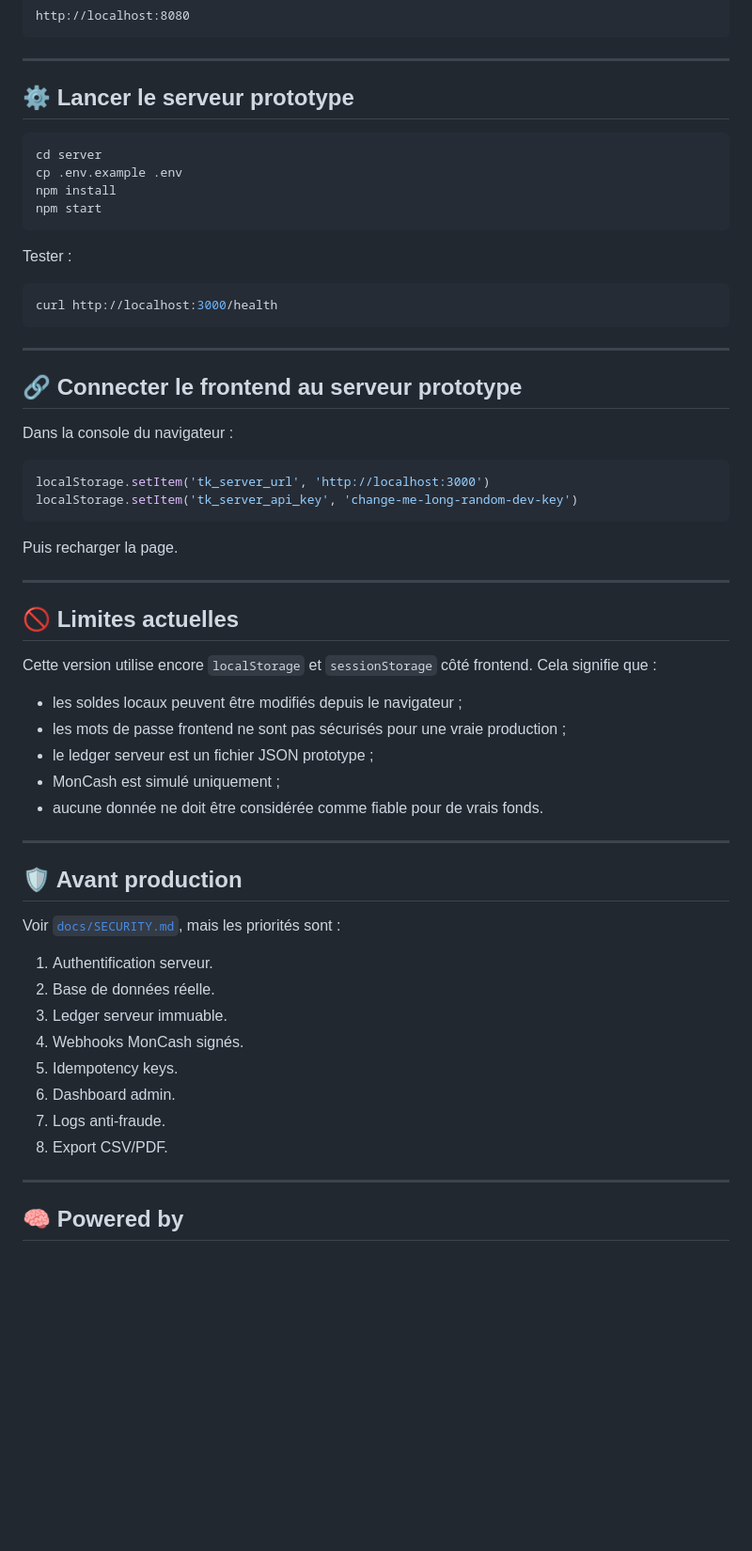
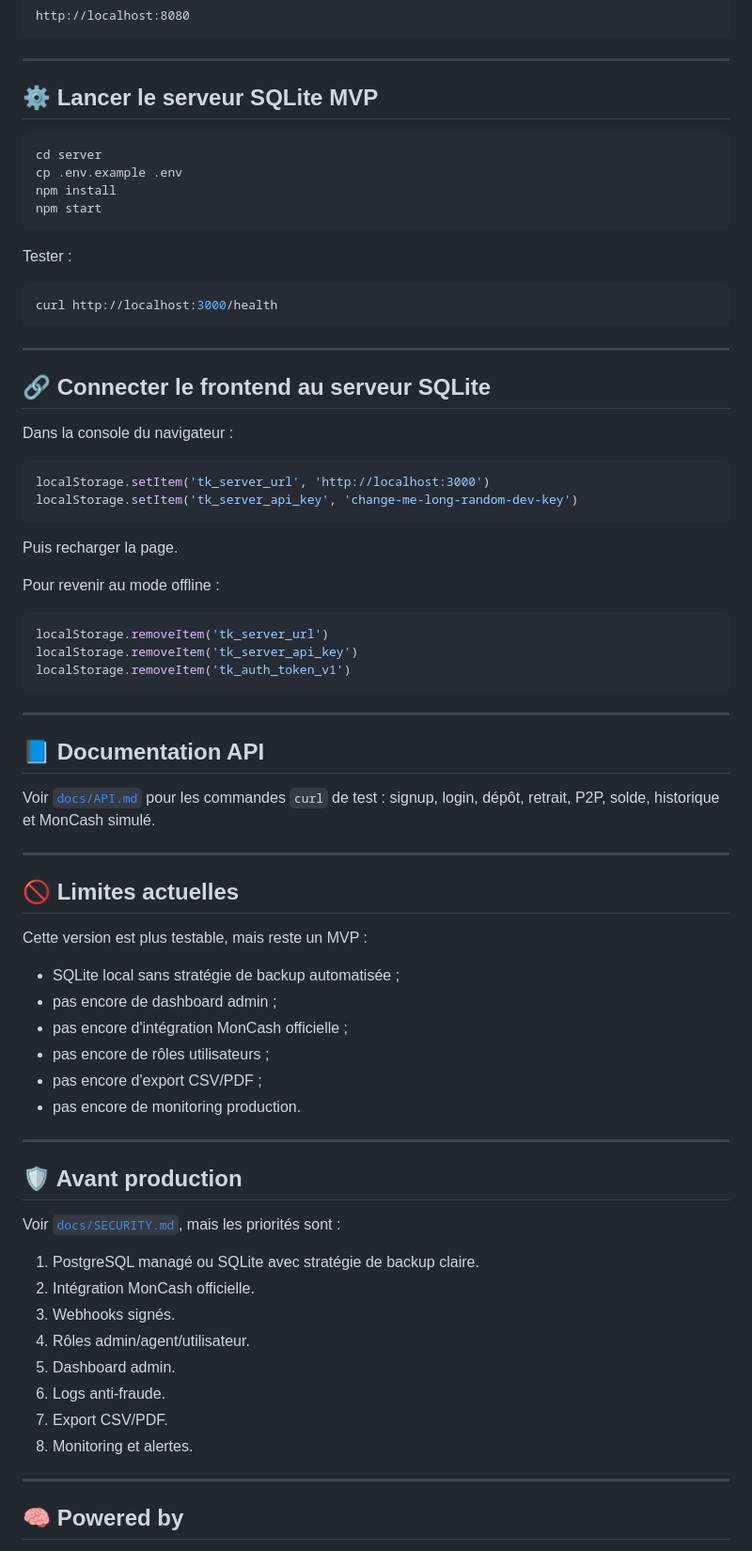
Before and after one commit to Kencycoeur17/ti-cochon-coffre, a Markdown page: README.md, the part around one of its changes. Shown at 94% size. Drawn GitHub-style; blank space fills up the shorter version.

Commit message:
docs: document SQLite auth MVP workflow

````diff
--- a/README.md
+++ b/README.md
@@ -123,7 +139,7 @@ http://localhost:8080
 
 ---
 
-## ⚙️ Lancer le serveur prototype
+## ⚙️ Lancer le serveur SQLite MVP
 
 ```bash
 cd server
@@ -140,7 +156,7 @@ curl http://localhost:3000/health
 
 ---
 
-## 🔗 Connecter le frontend au serveur prototype
+## 🔗 Connecter le frontend au serveur SQLite
 
 Dans la console du navigateur :
 
@@ -151,17 +167,32 @@ localStorage.setItem('tk_server_api_key', 'change-me-long-random-dev-key')
 
 Puis recharger la page.
 
+Pour revenir au mode offline :
+
+```js
+localStorage.removeItem('tk_server_url')
+localStorage.removeItem('tk_server_api_key')
+localStorage.removeItem('tk_auth_token_v1')
+```
+
+---
+
+## 📘 Documentation API
+
+Voir [`docs/API.md`](docs/API.md) pour les commandes `curl` de test : signup, login, dépôt, retrait, P2P, solde, historique et MonCash simulé.
+
 ---
 
 ## 🚫 Limites actuelles
 
-Cette version utilise encore `localStorage` et `sessionStorage` côté frontend. Cela signifie que :
+Cette version est plus testable, mais reste un MVP :
 
-- les soldes locaux peuvent être modifiés depuis le navigateur ;
-- les mots de passe frontend ne sont pas sécurisés pour une vraie production ;
-- le ledger serveur est un fichier JSON prototype ;
-- MonCash est simulé uniquement ;
-- aucune donnée ne doit être considérée comme fiable pour de vrais fonds.
+- SQLite local sans stratégie de backup automatisée ;
+- pas encore de dashboard admin ;
+- pas encore d'intégration MonCash officielle ;
+- pas encore de rôles utilisateurs ;
+- pas encore d'export CSV/PDF ;
+- pas encore de monitoring production.
 
 ---
 
@@ -169,14 +200,14 @@ Cette version utilise encore `localStorage` et `sessionStorage` côté frontend.
 
 Voir [`docs/SECURITY.md`](docs/SECURITY.md), mais les priorités sont :
 
-1. Authentification serveur.
-2. Base de données réelle.
-3. Ledger serveur immuable.
-4. Webhooks MonCash signés.
-5. Idempotency keys.
-6. Dashboard admin.
-7. Logs anti-fraude.
-8. Export CSV/PDF.
+1. PostgreSQL managé ou SQLite avec stratégie de backup claire.
+2. Intégration MonCash officielle.
+3. Webhooks signés.
+4. Rôles admin/agent/utilisateur.
+5. Dashboard admin.
+6. Logs anti-fraude.
+7. Export CSV/PDF.
+8. Monitoring et alertes.
 
 ---
 
````
Also changed, not shown: other parts of README.md (+33 -17 lines).
